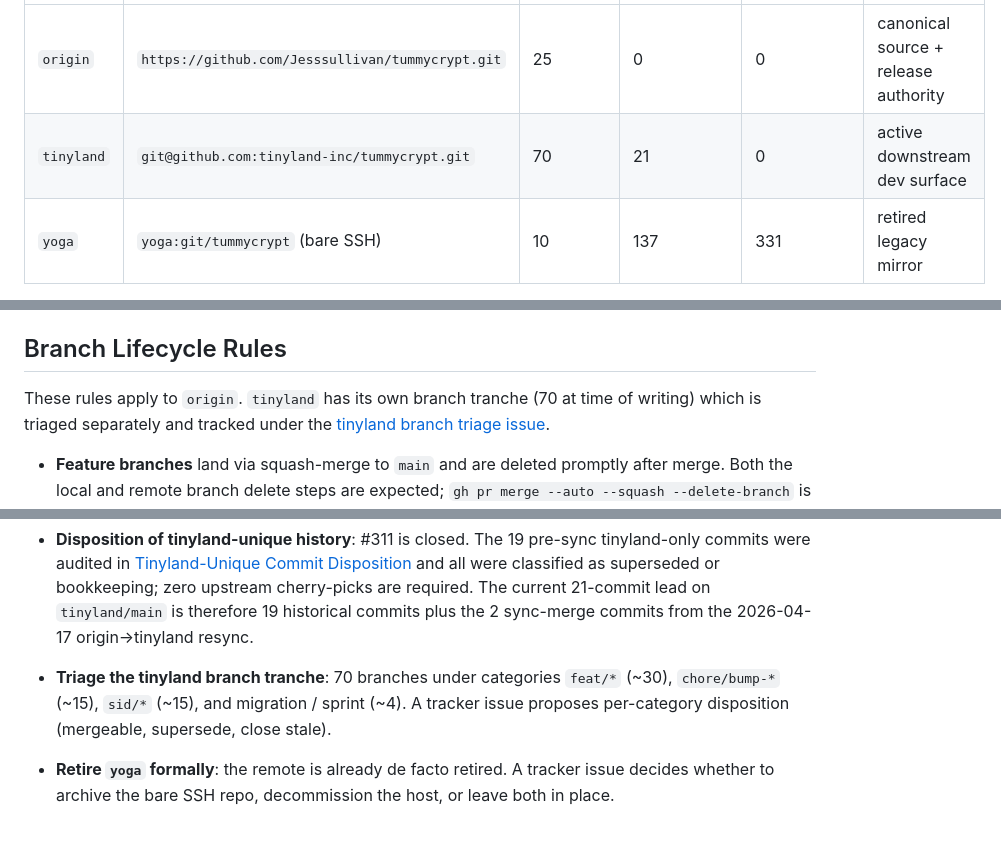
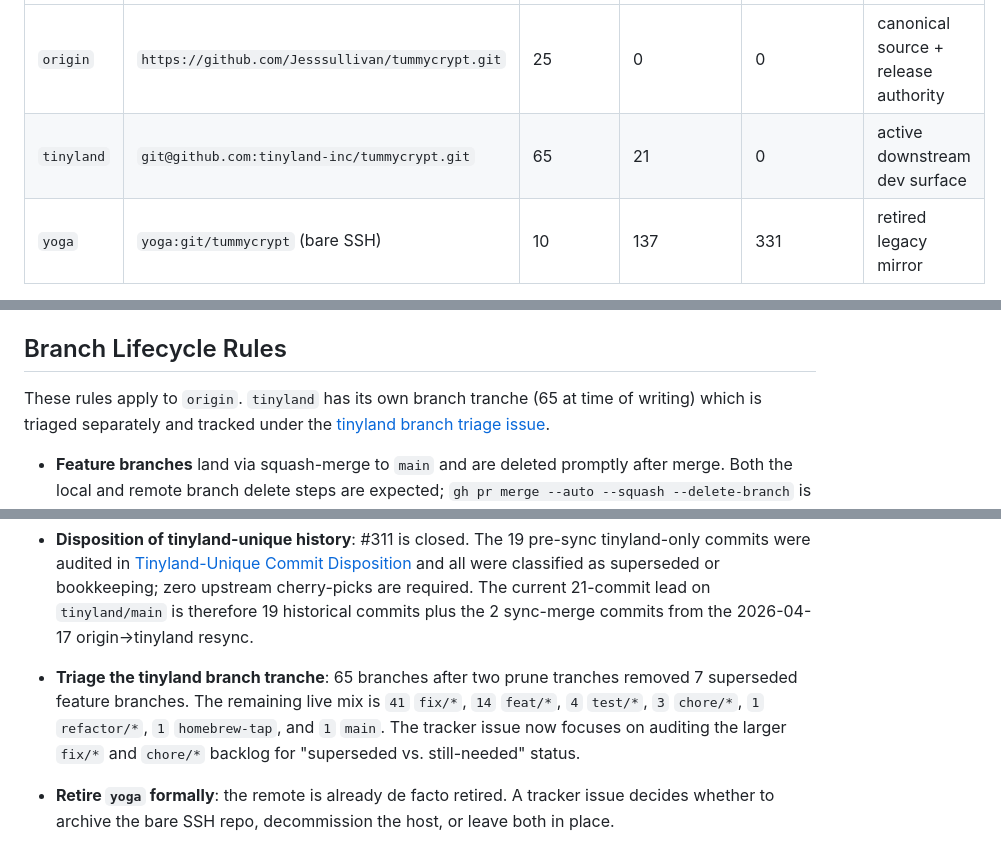
Before and after one commit to Jesssullivan/tummycrypt, a Markdown page: docs/ops/remote-governance.md, 3 parts joined by grey strips. Rendered like a GitHub page.

Commit message:
docs: refresh tinyland branch tranche after prune

```diff
--- a/docs/ops/remote-governance.md
+++ b/docs/ops/remote-governance.md
@@ -14,7 +14,7 @@ As of 2026-04-17:
 | Remote | URL | Branches | `main` ahead of `origin/main` | `main` behind `origin/main` | Role |
 |--------|-----|----------|-------------------------------|------------------------------|------|
 | `origin` | `https://github.com/Jesssullivan/tummycrypt.git` | 25 | 0 | 0 | canonical source + release authority |
-| `tinyland` | `git@github.com:tinyland-inc/tummycrypt.git` | 70 | 21 | 0 | active downstream dev surface |
+| `tinyland` | `git@github.com:tinyland-inc/tummycrypt.git` | 65 | 21 | 0 | active downstream dev surface |
 | `yoga` | `yoga:git/tummycrypt` (bare SSH) | 10 | 137 | 331 | retired legacy mirror |
 
 Divergence points:
@@ -81,7 +81,7 @@ snapshot that predates the current `v0.12.x` line by 331 commits.
 
 ## Branch Lifecycle Rules
 
-These rules apply to `origin`. `tinyland` has its own branch tranche (70 at
+These rules apply to `origin`. `tinyland` has its own branch tranche (65 at
 time of writing) which is triaged separately and tracked under the
 [tinyland branch triage issue](#related-trackers).
 
@@ -161,10 +161,12 @@ list:
   is therefore 19 historical commits plus the 2 sync-merge commits from
   the 2026-04-17 origin→tinyland resync.
 
-- **Triage the tinyland branch tranche**: 70 branches under categories
-  `feat/*` (~30), `chore/bump-*` (~15), `sid/*` (~15), and migration /
-  sprint (~4). A tracker issue proposes per-category disposition
-  (mergeable, supersede, close stale).
+- **Triage the tinyland branch tranche**: 65 branches after two prune
+  tranches removed 7 superseded feature branches. The remaining live mix is
+  `41` `fix/*`, `14` `feat/*`, `4` `test/*`, `3` `chore/*`, `1`
+  `refactor/*`, `1` `homebrew-tap`, and `1` `main`. The tracker issue now
+  focuses on auditing the larger `fix/*` and `chore/*` backlog for
+  "superseded vs. still-needed" status.
 
 - **Retire `yoga` formally**: the remote is already de facto retired.
   A tracker issue decides whether to archive the bare SSH repo,
```
